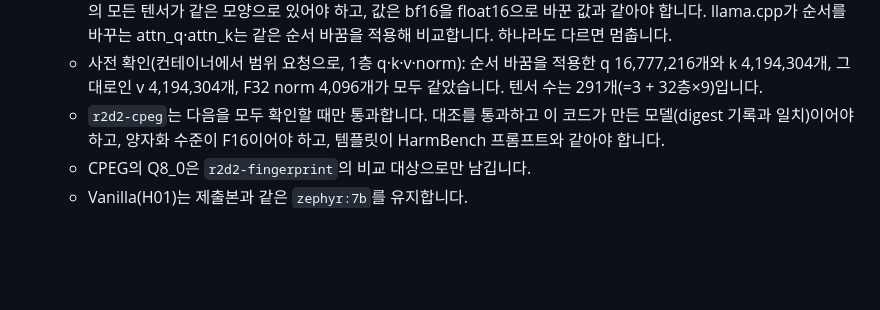
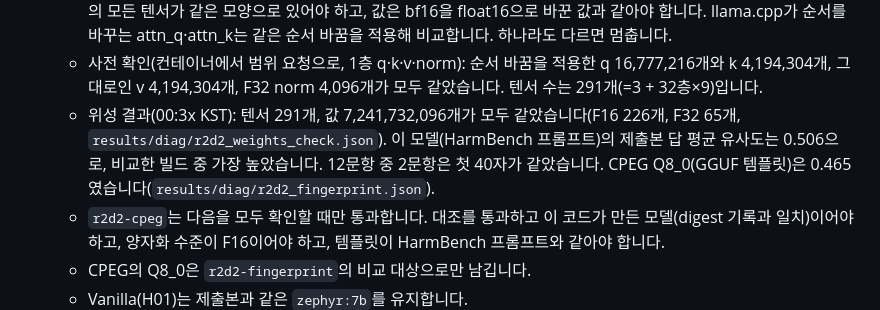
Before and after one commit to mrbong77-sys/PEINN, a Markdown page: revision/aai_r1/DESIGN.md, the part around the change. Rendered like a GitHub page; blank space fills up the shorter version.

Commit message:
DESIGN 25: R2D2 weights check and fingerprint on the canonical F16 build
Co-Authored-By: Claude Opus 5.5 <noreply@anthropic.com>
Claude-Session: https://claude.ai/code/session_01EYuobj3uWoUKAsLA4THHsZ

```diff
--- a/revision/aai_r1/DESIGN.md
+++ b/revision/aai_r1/DESIGN.md
@@ -274,6 +274,7 @@ M 단계 전에 생성·판정 호출 수와 예상 시간을 보고하고 교
   - 위성의 Ollama는 이 safetensors를 직접 가져오지 못합니다("unsupported MLX architecture: MistralForCausalLM", 00:25 KST). 그래서 H02는 같은 체크포인트를 F16으로 변환한 mradermacher GGUF(`zephyr_7b_r2d2.f16.gguf`, 메타데이터 `general.source.url` = cais/zephyr_7b_r2d2)를 씁니다.
   - 띄우기 전에 텐서를 하나씩 대조합니다(`v21r/wcheck.py`, `results/diag/r2d2_weights_check.json`). 체크포인트의 모든 텐서가 같은 모양으로 있어야 하고, 값은 bf16을 float16으로 바꾼 값과 같아야 합니다. llama.cpp가 순서를 바꾸는 attn_q·attn_k는 같은 순서 바꿈을 적용해 비교합니다. 하나라도 다르면 멈춥니다.
   - 사전 확인(컨테이너에서 범위 요청으로, 1층 q·k·v·norm): 순서 바꿈을 적용한 q 16,777,216개와 k 4,194,304개, 그대로인 v 4,194,304개, F32 norm 4,096개가 모두 같았습니다. 텐서 수는 291개(=3 + 32층×9)입니다.
+  - 위성 결과(00:3x KST): 텐서 291개, 값 7,241,732,096개가 모두 같았습니다(F16 226개, F32 65개, `results/diag/r2d2_weights_check.json`). 이 모델(HarmBench 프롬프트)의 제출본 답 평균 유사도는 0.506으로, 비교한 빌드 중 가장 높았습니다. 12문항 중 2문항은 첫 40자가 같았습니다. CPEG Q8_0(GGUF 템플릿)은 0.465였습니다(`results/diag/r2d2_fingerprint.json`).
   - `r2d2-cpeg`는 다음을 모두 확인할 때만 통과합니다. 대조를 통과하고 이 코드가 만든 모델(digest 기록과 일치)이어야 하고, 양자화 수준이 F16이어야 하고, 템플릿이 HarmBench 프롬프트와 같아야 합니다.
   - CPEG의 Q8_0은 `r2d2-fingerprint`의 비교 대상으로만 남깁니다.
   - Vanilla(H01)는 제출본과 같은 `zephyr:7b`를 유지합니다.
```
